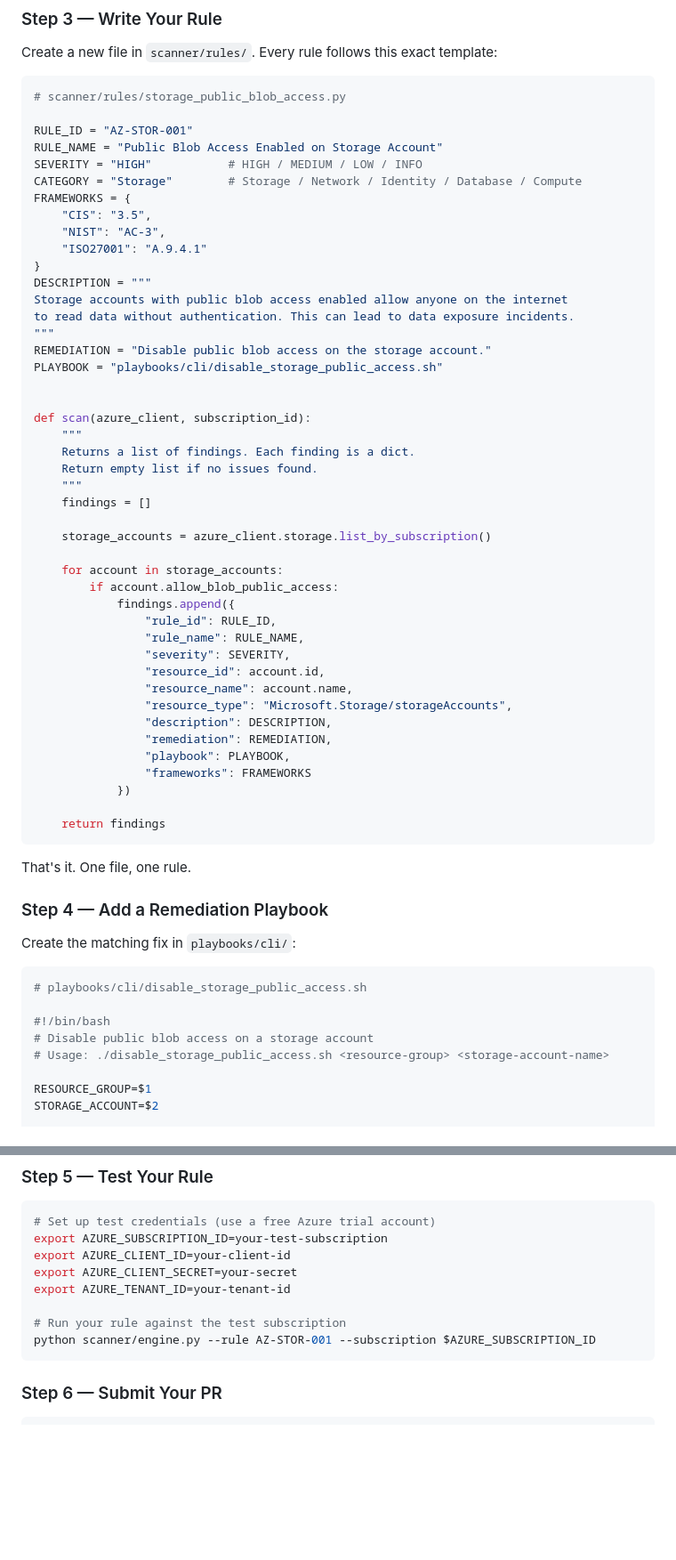
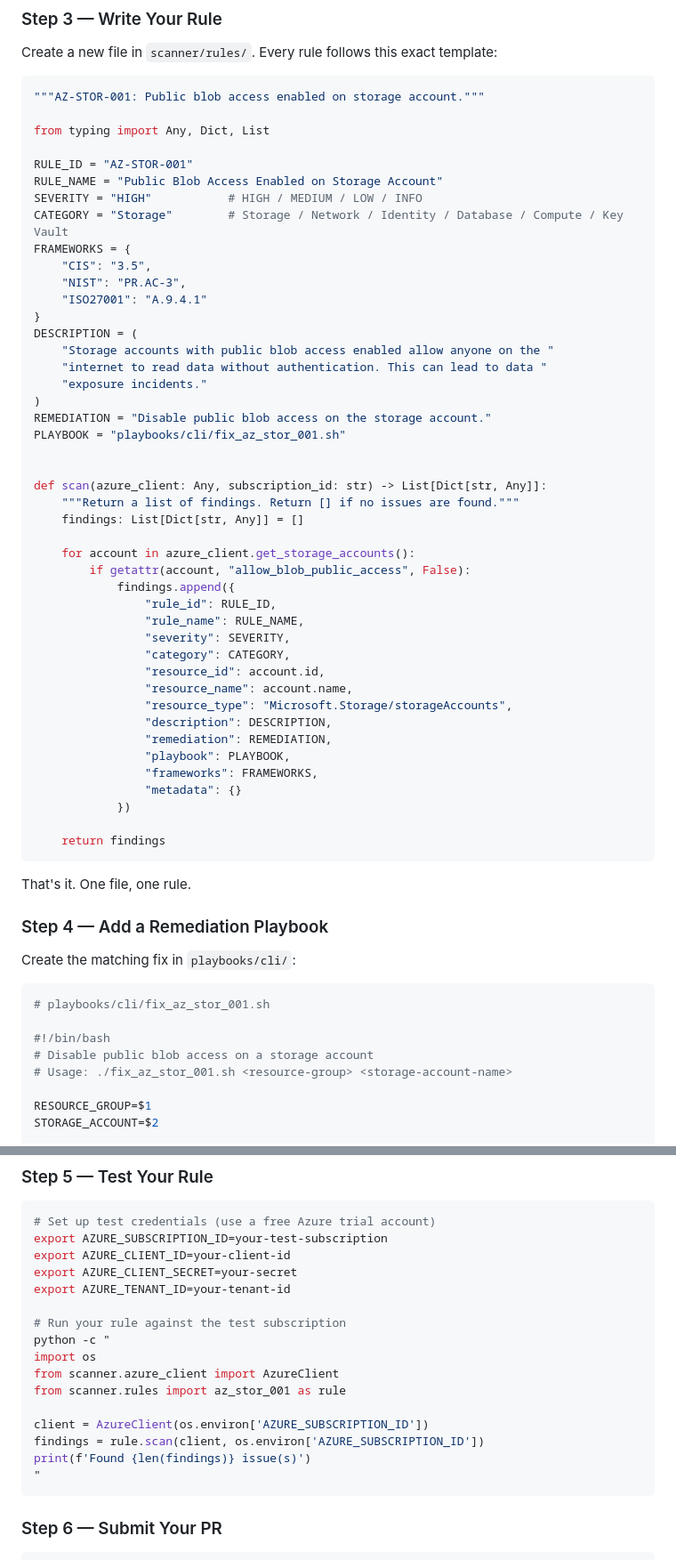
Before and after one commit to openshield-org/openshield, a Markdown page: CONTRIBUTING.md, 2 parts joined by grey strips. Shown at 89% size. Drawn GitHub-style; blank space fills up the shorter version.

Commit message:
docs: update CONTRIBUTING.md to reflect current codebase state

````diff
--- a/CONTRIBUTING.md
+++ b/CONTRIBUTING.md
@@ -44,47 +44,47 @@ git checkout -b rule/your-rule-name
 Create a new file in `scanner/rules/`. Every rule follows this exact template:
 
 ```python
-# scanner/rules/storage_public_blob_access.py
+"""AZ-STOR-001: Public blob access enabled on storage account."""
+
+from typing import Any, Dict, List
 
 RULE_ID = "AZ-STOR-001"
 RULE_NAME = "Public Blob Access Enabled on Storage Account"
 SEVERITY = "HIGH"           # HIGH / MEDIUM / LOW / INFO
-CATEGORY = "Storage"        # Storage / Network / Identity / Database / Compute
+CATEGORY = "Storage"        # Storage / Network / Identity / Database / Compute / Key Vault
 FRAMEWORKS = {
     "CIS": "3.5",
-    "NIST": "AC-3",
+    "NIST": "PR.AC-3",
     "ISO27001": "A.9.4.1"
 }
-DESCRIPTION = """
-Storage accounts with public blob access enabled allow anyone on the internet
-to read data without authentication. This can lead to data exposure incidents.
-"""
+DESCRIPTION = (
+    "Storage accounts with public blob access enabled allow anyone on the "
+    "internet to read data without authentication. This can lead to data "
+    "exposure incidents."
+)
 REMEDIATION = "Disable public blob access on the storage account."
-PLAYBOOK = "playbooks/cli/disable_storage_public_access.sh"
+PLAYBOOK = "playbooks/cli/fix_az_stor_001.sh"
 
 
-def scan(azure_client, subscription_id):
-    """
-    Returns a list of findings. Each finding is a dict.
-    Return empty list if no issues found.
-    """
-    findings = []
+def scan(azure_client: Any, subscription_id: str) -> List[Dict[str, Any]]:
+    """Return a list of findings. Return [] if no issues are found."""
+    findings: List[Dict[str, Any]] = []
 
-    storage_accounts = azure_client.storage.list_by_subscription()
-
-    for account in storage_accounts:
-        if account.allow_blob_public_access:
+    for account in azure_client.get_storage_accounts():
+        if getattr(account, "allow_blob_public_access", False):
             findings.append({
                 "rule_id": RULE_ID,
                 "rule_name": RULE_NAME,
                 "severity": SEVERITY,
+                "category": CATEGORY,
                 "resource_id": account.id,
                 "resource_name": account.name,
                 "resource_type": "Microsoft.Storage/storageAccounts",
                 "description": DESCRIPTION,
                 "remediation": REMEDIATION,
                 "playbook": PLAYBOOK,
-                "frameworks": FRAMEWORKS
+                "frameworks": FRAMEWORKS,
+                "metadata": {}
             })
 
     return findings
@@ -97,11 +97,11 @@ That's it. One file, one rule.
 Create the matching fix in `playbooks/cli/`:
 
 ```bash
-# playbooks/cli/disable_storage_public_access.sh
+# playbooks/cli/fix_az_stor_001.sh
 
 #!/bin/bash
 # Disable public blob access on a storage account
-# Usage: ./disable_storage_public_access.sh <resource-group> <storage-account-name>
+# Usage: ./fix_az_stor_001.sh <resource-group> <storage-account-name>
 
 RESOURCE_GROUP=$1
 STORAGE_ACCOUNT=$2
@@ -124,7 +124,15 @@ export AZURE_CLIENT_SECRET=your-secret
 export AZURE_TENANT_ID=your-tenant-id
 
 # Run your rule against the test subscription
-python scanner/engine.py --rule AZ-STOR-001 --subscription $AZURE_SUBSCRIPTION_ID
+python -c "
+import os
+from scanner.azure_client import AzureClient
+from scanner.rules import az_stor_001 as rule
+
+client = AzureClient(os.environ['AZURE_SUBSCRIPTION_ID'])
+findings = rule.scan(client, os.environ['AZURE_SUBSCRIPTION_ID'])
+print(f'Found {len(findings)} issue(s)')
+"
 ```
 
 ### Step 6 — Submit Your PR
````
Also changed, not shown: other parts of CONTRIBUTING.md (+35 -10 lines).
